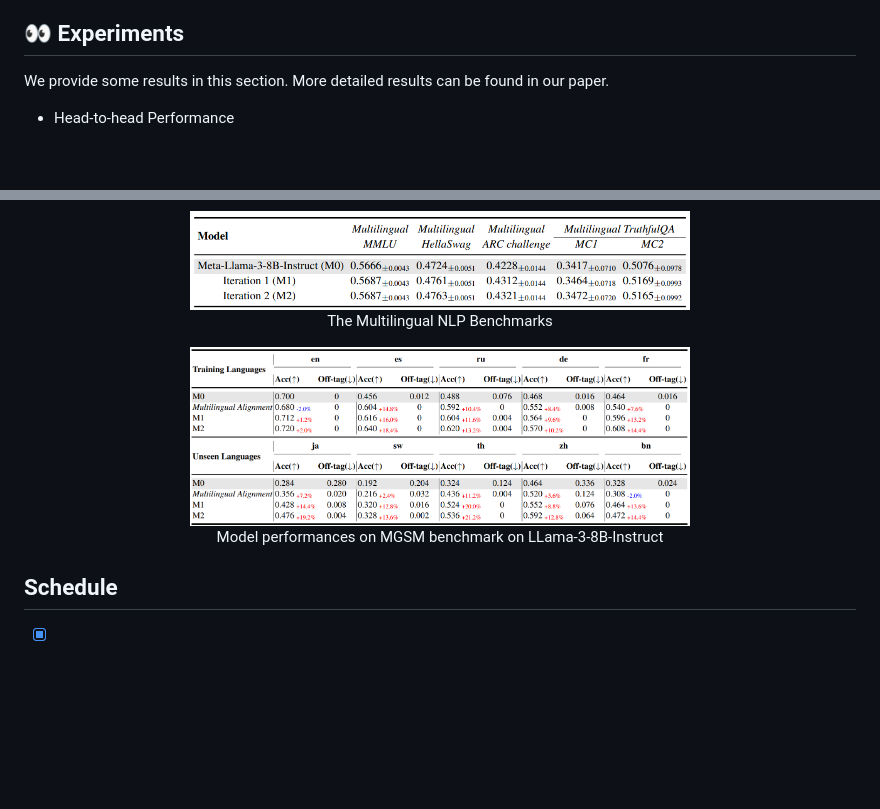
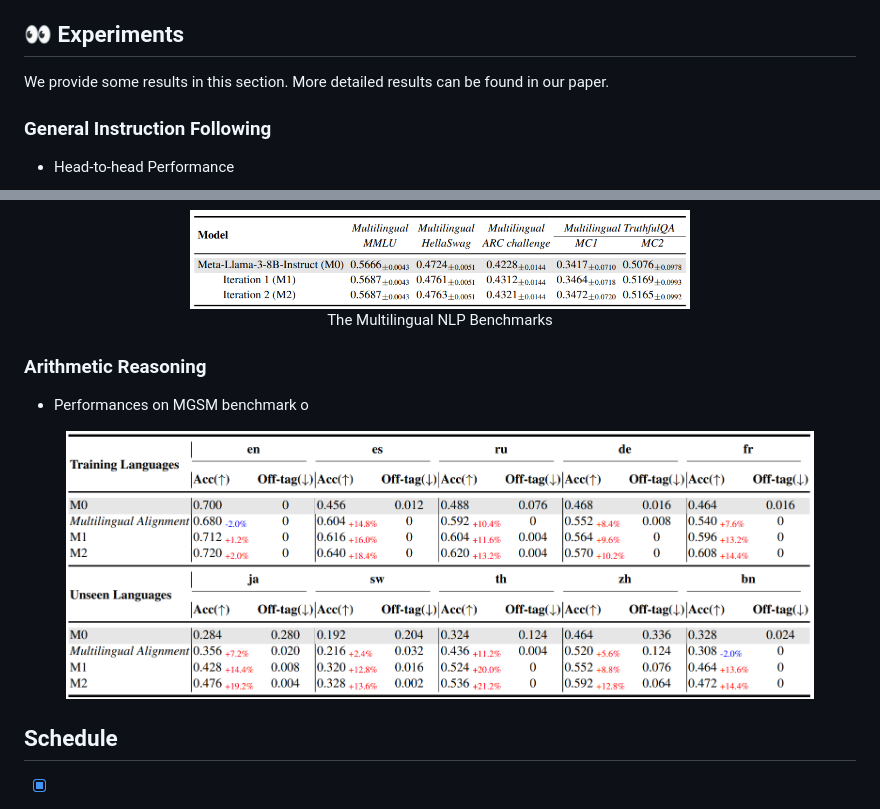
Before and after one commit to ZNLP/Language-Imbalance-Driven-Rewarding, a Markdown page: README.md, 2 parts joined by grey strips. Drawn GitHub-style; folded sections open; blank space fills up the shorter version.

```diff
--- a/README.md
+++ b/README.md
@@ -91,6 +91,8 @@ bash scripts/ebatch_inference_for_eval.sh
 
 We provide some results in this section. More detailed results can be found in our paper.
 
+### General Instruction Following
+
 + Head-to-head Performance
 <div align=center>
 <img width="90%" src="assets/head_to_head.png"/>
@@ -109,12 +111,15 @@ We provide some results in this section. More detailed results can be found in o
     <p align="center">The Multilingual MT-Bench Benchmark</p>
     <img src="assets/multilingual_NLP_tasks.png" width="60%" height="60%">
     <p align="center">The Multilingual NLP Benchmarks</p>
-    <img src="assets/mgsm.png" width="60%" height="60%">
-    <p align="center">Model performances on MGSM benchmark on LLama-3-8B-Instruct</p>
 </p>
 </details>
 </div>
 
+### Arithmetic Reasoning
++ Performances on MGSM benchmark o
+<div align=center>
+<img width="90%" src="assets/mgsm.png"/>
+</div>
 
 ## Schedule
 
```
